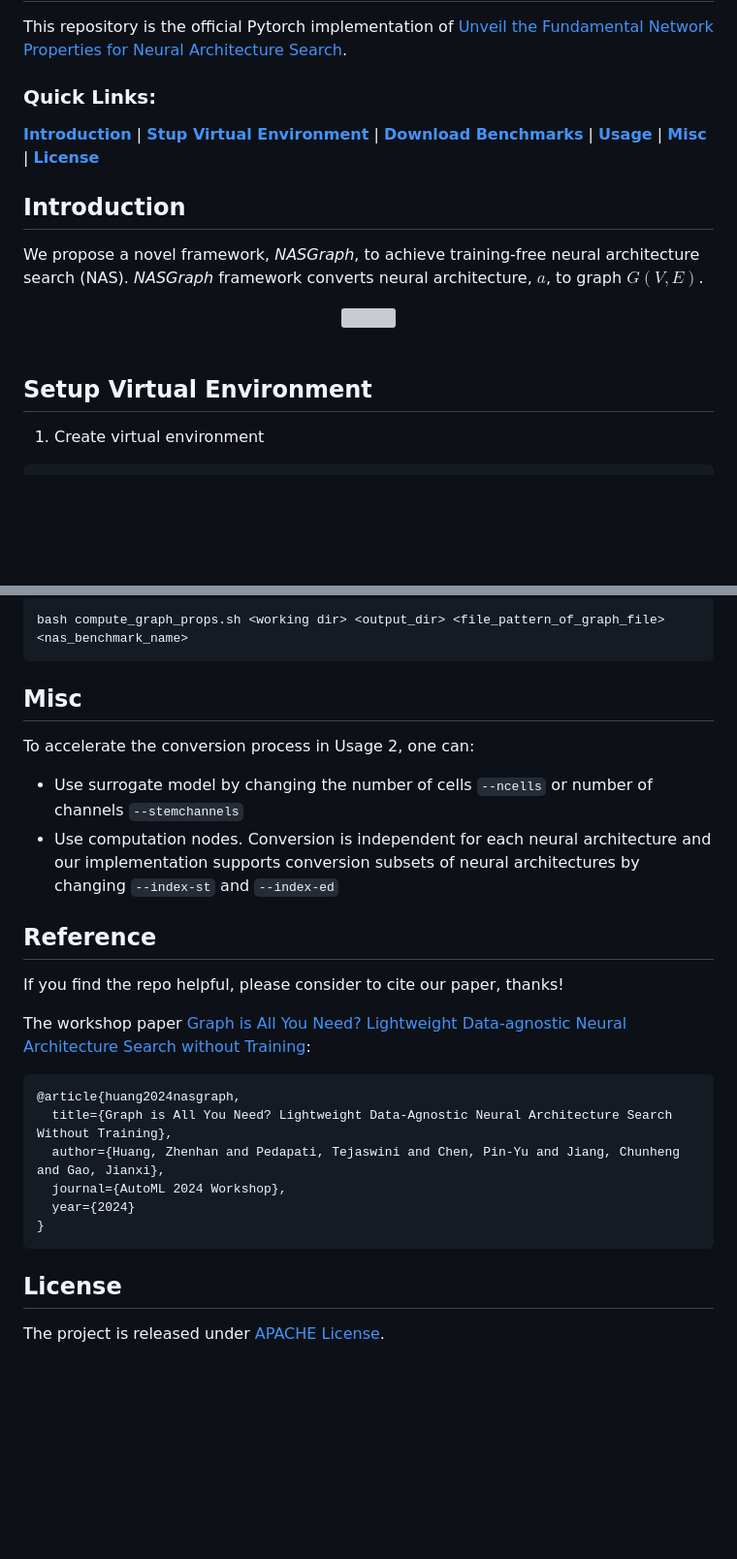
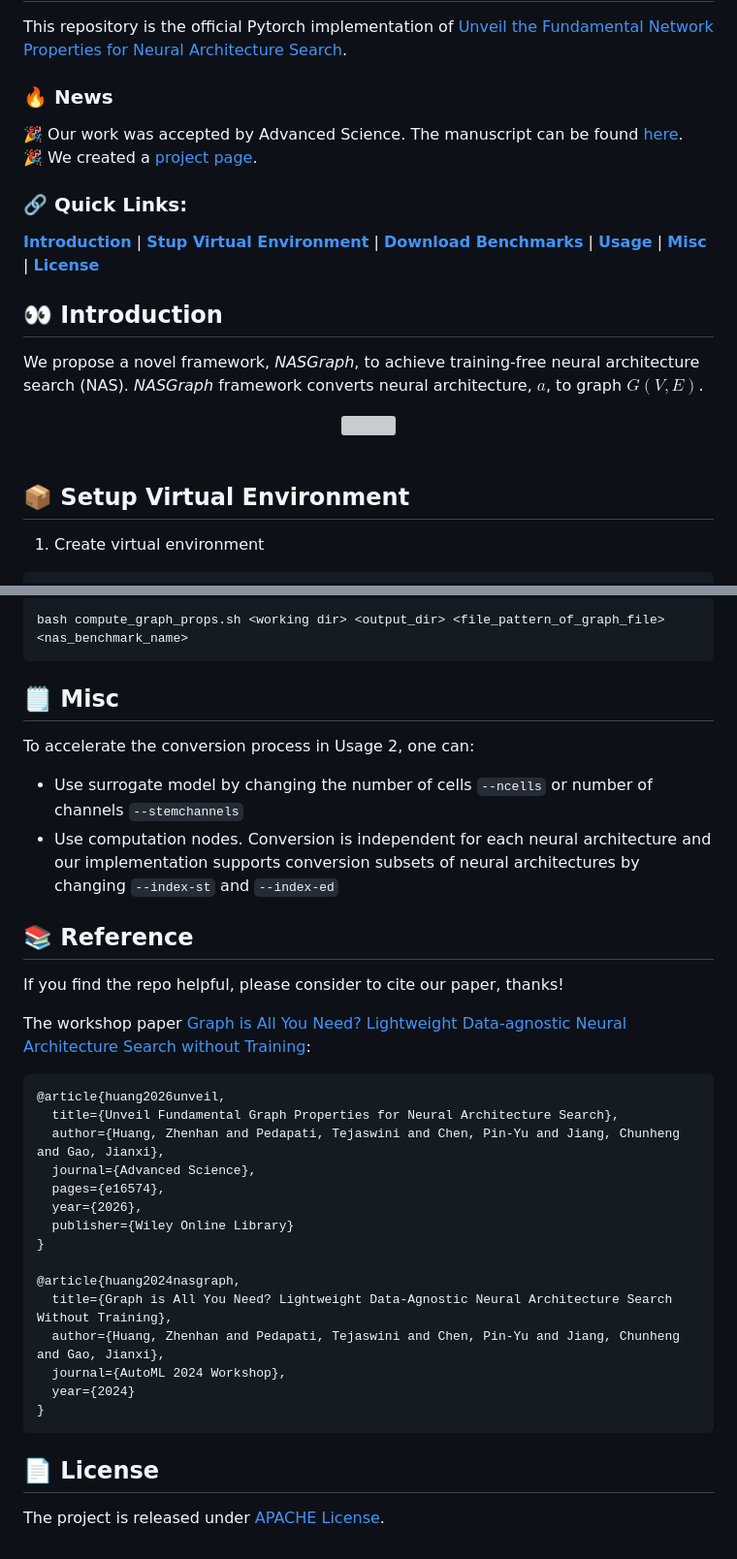
Before and after one commit to Zhenhan-Huang/NASGraph-Public, a Markdown page: README.md, 2 parts joined by grey strips. Shown at 97% size. Drawn GitHub-style; blank space fills up the shorter version; grey boxes are pictures that could not be loaded.

Commit message:
update README 04/11/2026

````diff
--- a/README.md
+++ b/README.md
@@ -3,7 +3,12 @@ Neural Architecture Search </h1>
 
 This repository is the official Pytorch implementation of [Unveil the Fundamental Network Properties for Neural Architecture Search]().
 
-<h3> Quick Links: </h3>
+<h3>🔥 News</h3>
+
+🎉 Our work was accepted by Advanced Science. The manuscript can be found [here](https://advanced.onlinelibrary.wiley.com/doi/full/10.1002/advs.202516574).
+🎉 We created a [project page](https://zhenhan-huang.github.io/NASGraph-Public/).
+
+<h3> 🔗 Quick Links: </h3>
 
 [**Introduction**](#introduction)
 | [**Stup Virtual Environment**](#setup-virtual-environment)
@@ -12,7 +17,7 @@ This repository is the official Pytorch implementation of [Unveil the Fundamenta
 | [**Misc**](#misc)
 | [**License**](#license)
 
-## Introduction
+## 👀 Introduction
 
 We propose a novel framework, *NASGraph*, to achieve training-free neural architecture search (NAS). *NASGraph* framework converts neural architecture, $a$, to graph $G(V, E)$.
 <div align="center">
@@ -20,7 +25,7 @@ We propose a novel framework, *NASGraph*, to achieve training-free neural archit
 </div>
 <br>
 
-## Setup Virtual Environment
+## 📦 Setup Virtual Environment
 
 1. Create virtual environment
 ```
@@ -86,7 +91,7 @@ bash compute_graph_props.sh <working dir> <output_dir> <file_pattern_of_graph_fi
 ```
 
 
-## Misc
+## 🗒️ Misc
 
 To accelerate the conversion process in Usage 2, one can:
 
@@ -94,13 +99,22 @@ To accelerate the conversion process in Usage 2, one can:
 - Use computation nodes. Conversion is independent for each neural architecture and our implementation supports conversion subsets of neural architectures by changing `--index-st` and `--index-ed`
 
 
-## Reference
+## 📚 Reference
 
 If you find the repo helpful, please consider to cite our paper, thanks!
 
 The workshop paper [Graph is All You Need? Lightweight Data-agnostic Neural Architecture Search without Training]():
 
 ```
+@article{huang2026unveil,
+  title={Unveil Fundamental Graph Properties for Neural Architecture Search},
+  author={Huang, Zhenhan and Pedapati, Tejaswini and Chen, Pin-Yu and Jiang, Chunheng and Gao, Jianxi},
+  journal={Advanced Science},
+  pages={e16574},
+  year={2026},
+  publisher={Wiley Online Library}
+}
+
 @article{huang2024nasgraph,
   title={Graph is All You Need? Lightweight Data-Agnostic Neural Architecture Search Without Training},
   author={Huang, Zhenhan and Pedapati, Tejaswini and Chen, Pin-Yu and Jiang, Chunheng and Gao, Jianxi},
@@ -110,6 +124,6 @@ The workshop paper [Graph is All You Need? Lightweight Data-agnostic Neural Arch
 ```
 
 
-## License
+## 📄 License
 
 The project is released under [APACHE License](LICENSE).
````
Also changed, not shown: other parts of README.md (+2 -2 lines).
